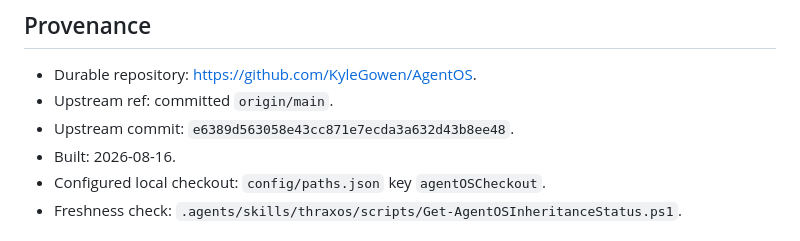
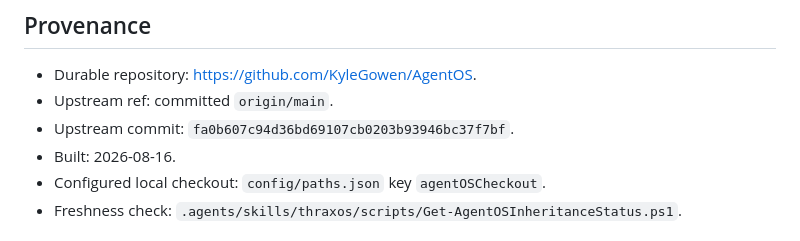
Before and after one commit to KyleGowen/ThraxOS, a Markdown page: memory/AGENTOS_INHERITANCE.md, the part around the change. Drawn GitHub-style.

Commit message:
Repin AgentOS inheritance cache

```diff
--- a/memory/AGENTOS_INHERITANCE.md
+++ b/memory/AGENTOS_INHERITANCE.md
@@ -6,7 +6,7 @@ This compact cache is the only AgentOS content loaded by default in ThraxOS task
 
 - Durable repository: <https://github.com/KyleGowen/AgentOS>.
 - Upstream ref: committed `origin/main`.
-- Upstream commit: `e6389d563058e43cc871e7ecda3a632d43b8ee48`.
+- Upstream commit: `fa0b607c94d36bd69107cb0203b93946bc37f7bf`.
 - Built: 2026-08-16.
 - Configured local checkout: `config/paths.json` key `agentOSCheckout`.
 - Freshness check: `.agents/skills/thraxos/scripts/Get-AgentOSInheritanceStatus.ps1`.
```
